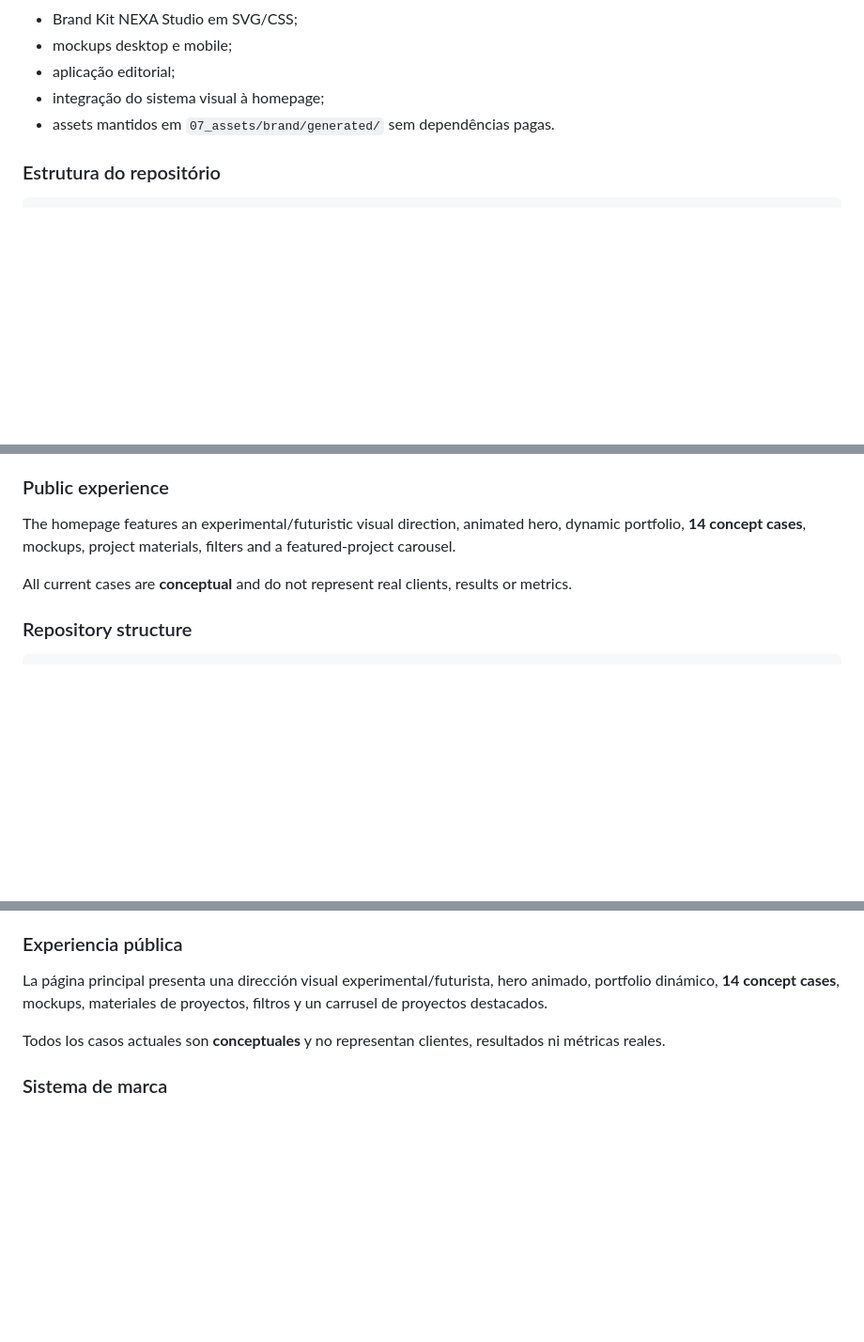
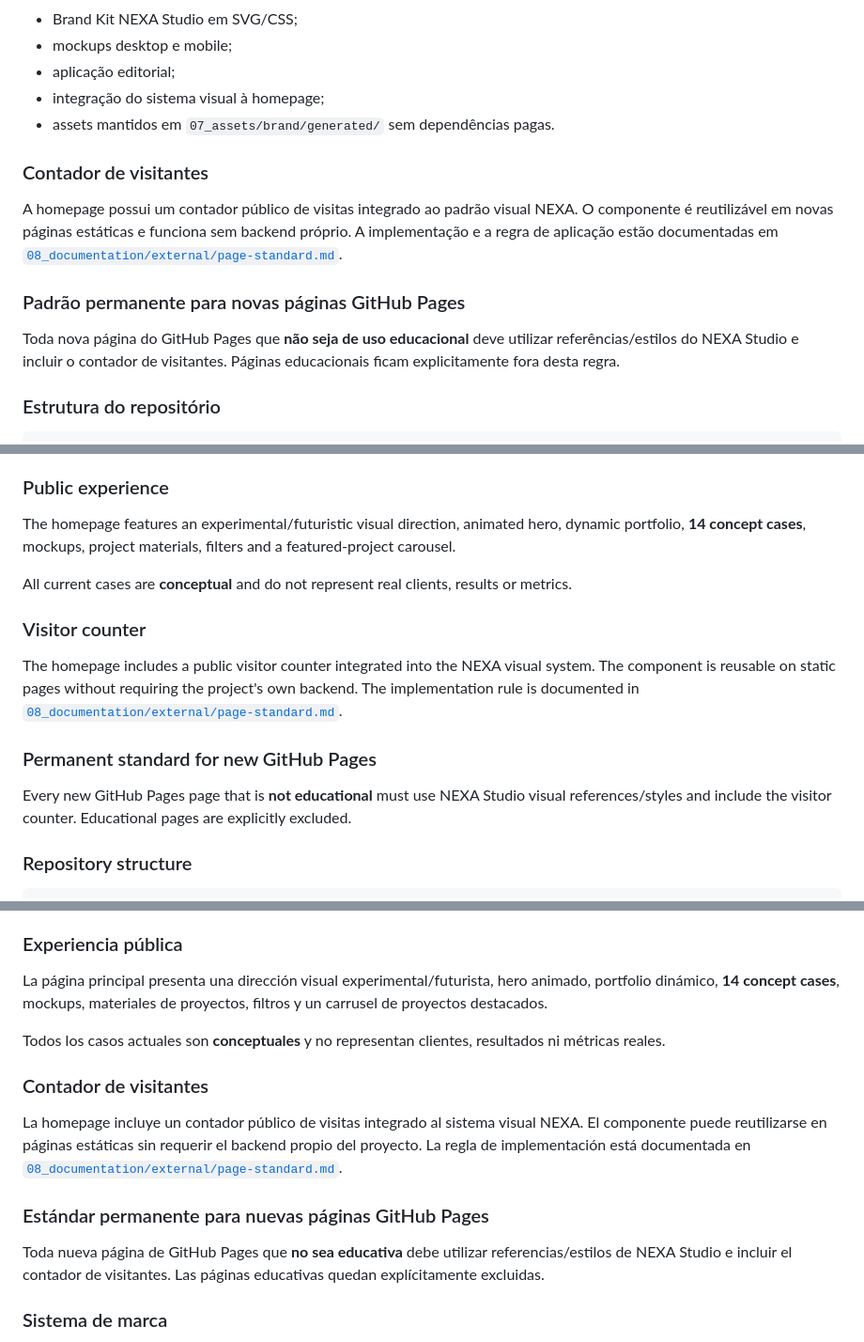
Before and after one commit to sayjinblackbelt/NEXA-Studio, a Markdown page: README.md, 3 parts joined by grey strips. Shown at 94% size. Rendered like a GitHub page; blank space fills up the shorter version.

Commit message:
docs: add permanent GitHub Pages visual standard

````diff
--- a/README.md
+++ b/README.md
@@ -51,6 +51,14 @@ Os cases são **conceituais** e não representam clientes, resultados ou métric
 - integração do sistema visual à homepage;
 - assets mantidos em `07_assets/brand/generated/` sem dependências pagas.
 
+### Contador de visitantes
+
+A homepage possui um contador público de visitas integrado ao padrão visual NEXA. O componente é reutilizável em novas páginas estáticas e funciona sem backend próprio. A implementação e a regra de aplicação estão documentadas em [`08_documentation/external/page-standard.md`](08_documentation/external/page-standard.md).
+
+### Padrão permanente para novas páginas GitHub Pages
+
+Toda nova página do GitHub Pages que **não seja de uso educacional** deve utilizar referências/estilos do NEXA Studio e incluir o contador de visitantes. Páginas educacionais ficam explicitamente fora desta regra.
+
 ### Estrutura do repositório
 
 ```text
@@ -159,6 +169,14 @@ The homepage features an experimental/futuristic visual direction, animated hero
 
 All current cases are **conceptual** and do not represent real clients, results or metrics.
 
+### Visitor counter
+
+The homepage includes a public visitor counter integrated into the NEXA visual system. The component is reusable on static pages without requiring the project's own backend. The implementation rule is documented in [`08_documentation/external/page-standard.md`](08_documentation/external/page-standard.md).
+
+### Permanent standard for new GitHub Pages
+
+Every new GitHub Pages page that is **not educational** must use NEXA Studio visual references/styles and include the visitor counter. Educational pages are explicitly excluded.
+
 ### Repository structure
 
 ```text
@@ -275,6 +295,14 @@ La página principal presenta una dirección visual experimental/futurista, hero
 
 Todos los casos actuales son **conceptuales** y no representan clientes, resultados ni métricas reales.
 
+### Contador de visitantes
+
+La homepage incluye un contador público de visitas integrado al sistema visual NEXA. El componente puede reutilizarse en páginas estáticas sin requerir el backend propio del proyecto. La regla de implementación está documentada en [`08_documentation/external/page-standard.md`](08_documentation/external/page-standard.md).
+
+### Estándar permanente para nuevas páginas GitHub Pages
+
+Toda nueva página de GitHub Pages que **no sea educativa** debe utilizar referencias/estilos de NEXA Studio e incluir el contador de visitantes. Las páginas educativas quedan explícitamente excluidas.
+
 ### Sistema de marca
 
 - Brand Kit NEXA Studio en SVG/CSS;
````
Also changed, not shown: other parts of README.md (+6 -0 lines).
